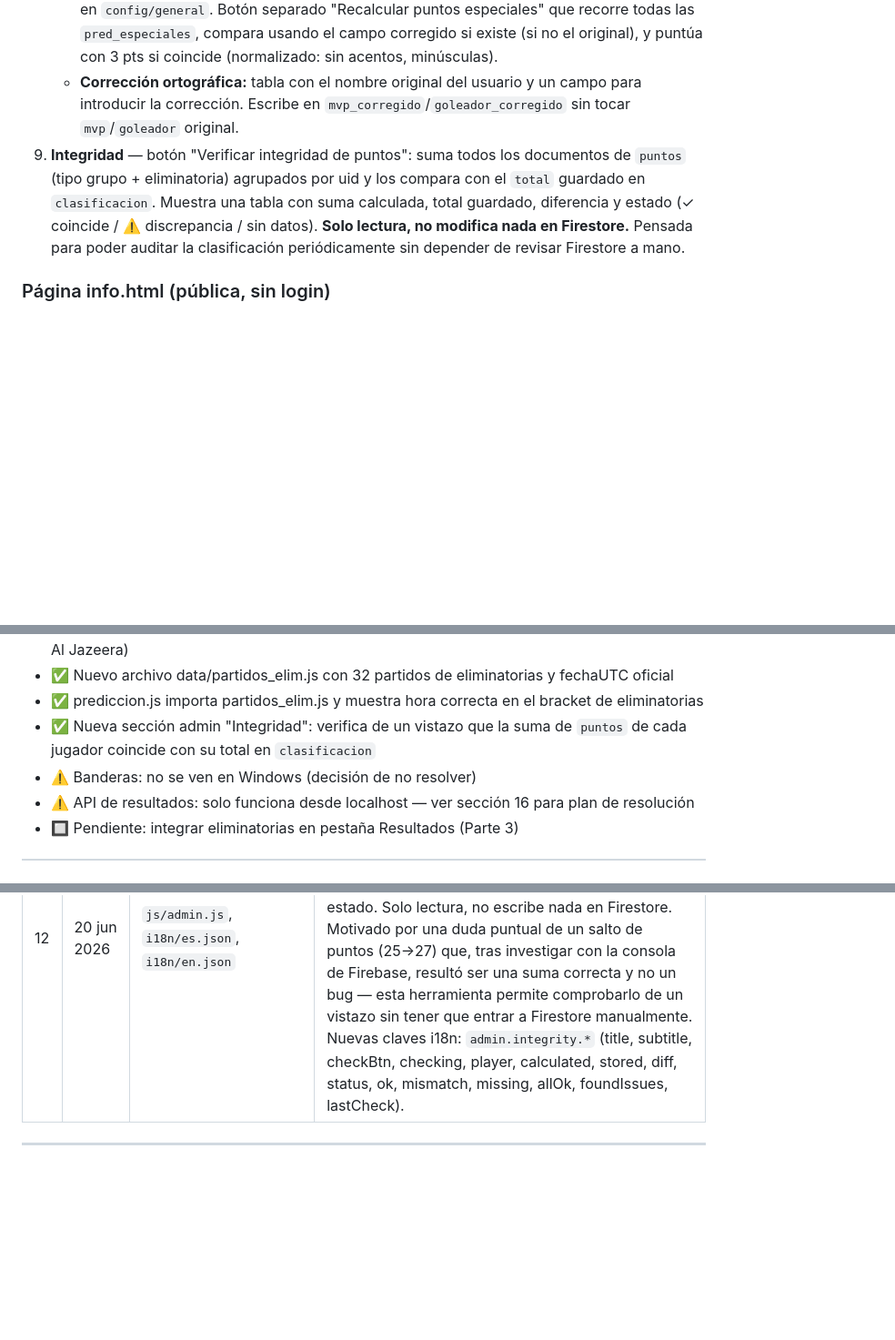
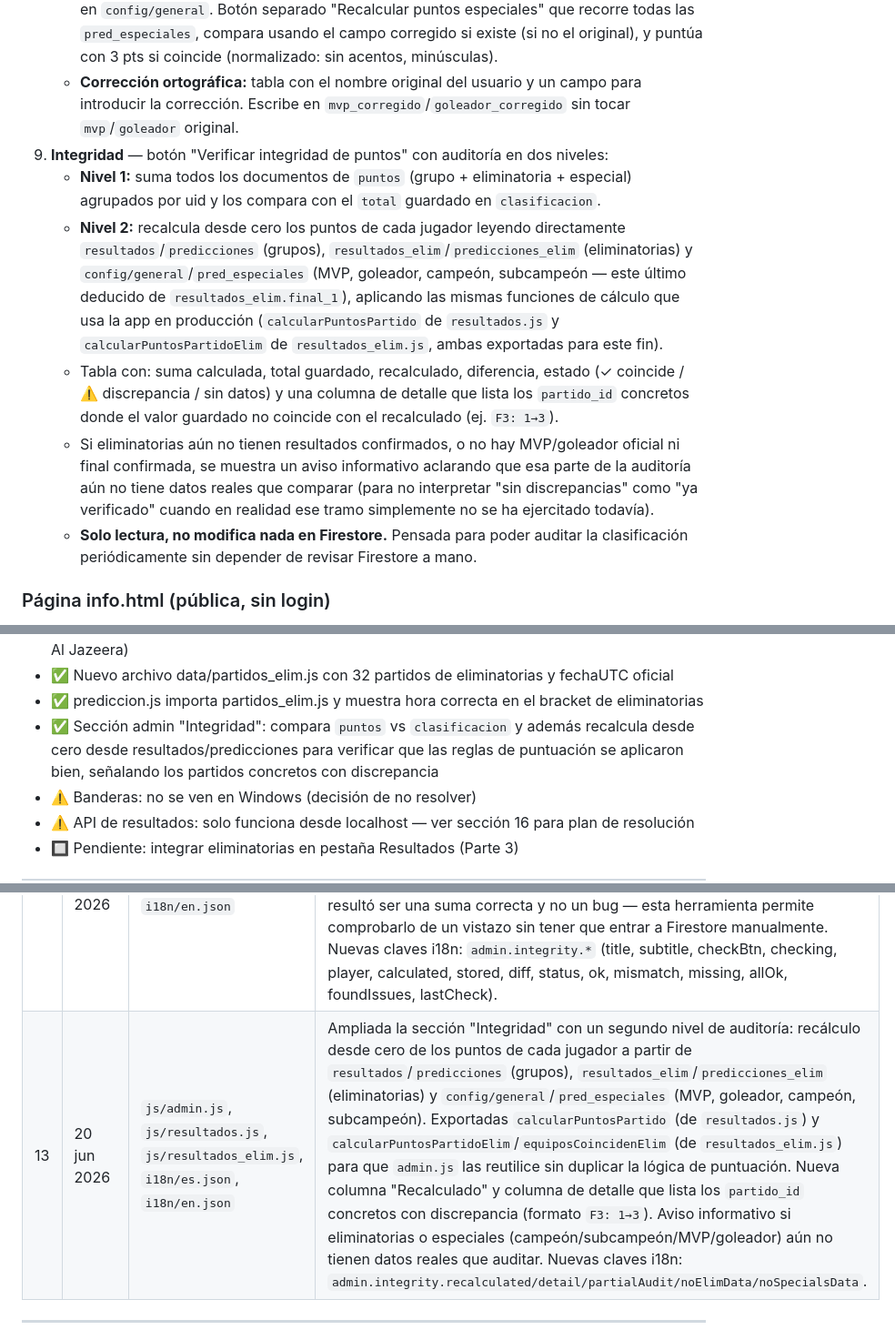
Before and after one commit to julio097110/porra-mundial-2026, a Markdown page: CONTEXTO_PROYECTO.md, 3 parts joined by grey strips. Shown at 91% size. GitHub-like rendering; blank space fills up the shorter version.

Commit message:
Enhance integrity check with two-level audit
Added two-level audit for points integrity verification in admin section, recalculating player points from results and predictions, and displaying discrepancies.

```diff
--- a/CONTEXTO_PROYECTO.md
+++ b/CONTEXTO_PROYECTO.md
@@ -191,7 +191,12 @@ Sub-toggle con 3 pestañas: **Fase de grupos · Eliminatorias · Predicciones es
 8. **Especiales** — dos bloques:
    - **Resultado oficial:** el admin introduce el MVP real y el goleador real del torneo y los guarda en `config/general`. Botón separado "Recalcular puntos especiales" que recorre todas las `pred_especiales`, compara usando el campo corregido si existe (si no el original), y puntúa con 3 pts si coincide (normalizado: sin acentos, minúsculas).
    - **Corrección ortográfica:** tabla con el nombre original del usuario y un campo para introducir la corrección. Escribe en `mvp_corregido`/`goleador_corregido` sin tocar `mvp`/`goleador` original.
-9. **Integridad** — botón "Verificar integridad de puntos": suma todos los documentos de `puntos` (tipo grupo + eliminatoria) agrupados por uid y los compara con el `total` guardado en `clasificacion`. Muestra una tabla con suma calculada, total guardado, diferencia y estado (✓ coincide / ⚠️ discrepancia / sin datos). **Solo lectura, no modifica nada en Firestore.** Pensada para poder auditar la clasificación periódicamente sin depender de revisar Firestore a mano.
+9. **Integridad** — botón "Verificar integridad de puntos" con auditoría en dos niveles:
+   - **Nivel 1:** suma todos los documentos de `puntos` (grupo + eliminatoria + especial) agrupados por uid y los compara con el `total` guardado en `clasificacion`.
+   - **Nivel 2:** recalcula desde cero los puntos de cada jugador leyendo directamente `resultados`/`predicciones` (grupos), `resultados_elim`/`predicciones_elim` (eliminatorias) y `config/general`/`pred_especiales` (MVP, goleador, campeón, subcampeón — este último deducido de `resultados_elim.final_1`), aplicando las mismas funciones de cálculo que usa la app en producción (`calcularPuntosPartido` de `resultados.js` y `calcularPuntosPartidoElim` de `resultados_elim.js`, ambas exportadas para este fin).
+   - Tabla con: suma calculada, total guardado, recalculado, diferencia, estado (✓ coincide / ⚠️ discrepancia / sin datos) y una columna de detalle que lista los `partido_id` concretos donde el valor guardado no coincide con el recalculado (ej. `F3: 1→3`).
+   - Si eliminatorias aún no tienen resultados confirmados, o no hay MVP/goleador oficial ni final confirmada, se muestra un aviso informativo aclarando que esa parte de la auditoría aún no tiene datos reales que comparar (para no interpretar "sin discrepancias" como "ya verificado" cuando en realidad ese tramo simplemente no se ha ejercitado todavía).
+   - **Solo lectura, no modifica nada en Firestore.** Pensada para poder auditar la clasificación periódicamente sin depender de revisar Firestore a mano.
 
 ### Página info.html (pública, sin login)
 - Bilingüe ES/EN independiente del login
@@ -300,7 +305,7 @@ Los archivos se editan **directamente en GitHub desde el navegador** (sin Git Gu
 - ✅ Fechas de los 72 partidos de grupos corregidas con fuente oficial FIFA (kickoffclock.com + Al Jazeera)
 - ✅ Nuevo archivo data/partidos_elim.js con 32 partidos de eliminatorias y fechaUTC oficial
 - ✅ prediccion.js importa partidos_elim.js y muestra hora correcta en el bracket de eliminatorias
-- ✅ Nueva sección admin "Integridad": verifica de un vistazo que la suma de `puntos` de cada jugador coincide con su total en `clasificacion`
+- ✅ Sección admin "Integridad": compara `puntos` vs `clasificacion` y además recalcula desde cero desde resultados/predicciones para verificar que las reglas de puntuación se aplicaron bien, señalando los partidos concretos con discrepancia
 - ⚠️ Banderas: no se ven en Windows (decisión de no resolver)
 - ⚠️ API de resultados: solo funciona desde localhost — ver sección 16 para plan de resolución
 - 🔲 Pendiente: integrar eliminatorias en pestaña Resultados (Parte 3)
@@ -354,6 +359,7 @@ Los archivos se editan **directamente en GitHub desde el navegador** (sin Git Gu
 | 10 | 12 jun 2026 | `data/partidos_elim.js` *(nuevo)* | Creado archivo con los 32 partidos de eliminatorias (R32×16, R16×8, QF×4, SF×2, 3er×1, Final×1). Solo contiene datos estáticos: `id`, `ronda`, `fechaUTC`, `sede`, `ciudad`, `pais`. Los equipos siguen siendo `null` y se leen de Firestore (`config/bracket_eliminatorias`). |
 | 11 | 12 jun 2026 | `js/prediccion.js` | Integración de `partidos_elim.js`: añadido import de `PARTIDOS_ELIM`. `obtenerPartidos16()` y `obtenerPartidosFase()` enriquecen cada partido con `fechaUTC` del nuevo archivo. `renderBracketMatch()` usa `formatMatchDate(p.fechaUTC)` para mostrar la hora correcta en el bracket. |
 | 12 | 20 jun 2026 | `js/admin.js`, `i18n/es.json`, `i18n/en.json` | Nueva 9ª sección del panel admin: **Integridad**. Botón "Verificar integridad de puntos" que suma todos los documentos de `puntos` (grupo + eliminatoria) agrupados por uid y los compara con el `total` guardado en `clasificacion`, mostrando una tabla con suma calculada, total guardado, diferencia y estado. Solo lectura, no escribe nada en Firestore. Motivado por una duda puntual de un salto de puntos (25→27) que, tras investigar con la consola de Firebase, resultó ser una suma correcta y no un bug — esta herramienta permite comprobarlo de un vistazo sin tener que entrar a Firestore manualmente. Nuevas claves i18n: `admin.integrity.*` (title, subtitle, checkBtn, checking, player, calculated, stored, diff, status, ok, mismatch, missing, allOk, foundIssues, lastCheck). |
+| 13 | 20 jun 2026 | `js/admin.js`, `js/resultados.js`, `js/resultados_elim.js`, `i18n/es.json`, `i18n/en.json` | Ampliada la sección "Integridad" con un segundo nivel de auditoría: recálculo desde cero de los puntos de cada jugador a partir de `resultados`/`predicciones` (grupos), `resultados_elim`/`predicciones_elim` (eliminatorias) y `config/general`/`pred_especiales` (MVP, goleador, campeón, subcampeón). Exportadas `calcularPuntosPartido` (de `resultados.js`) y `calcularPuntosPartidoElim`/`equiposCoincidenElim` (de `resultados_elim.js`) para que `admin.js` las reutilice sin duplicar la lógica de puntuación. Nueva columna "Recalculado" y columna de detalle que lista los `partido_id` concretos con discrepancia (formato `F3: 1→3`). Aviso informativo si eliminatorias o especiales (campeón/subcampeón/MVP/goleador) aún no tienen datos reales que auditar. Nuevas claves i18n: `admin.integrity.recalculated/detail/partialAudit/noElimData/noSpecialsData`. |
 
 ---
 
```
